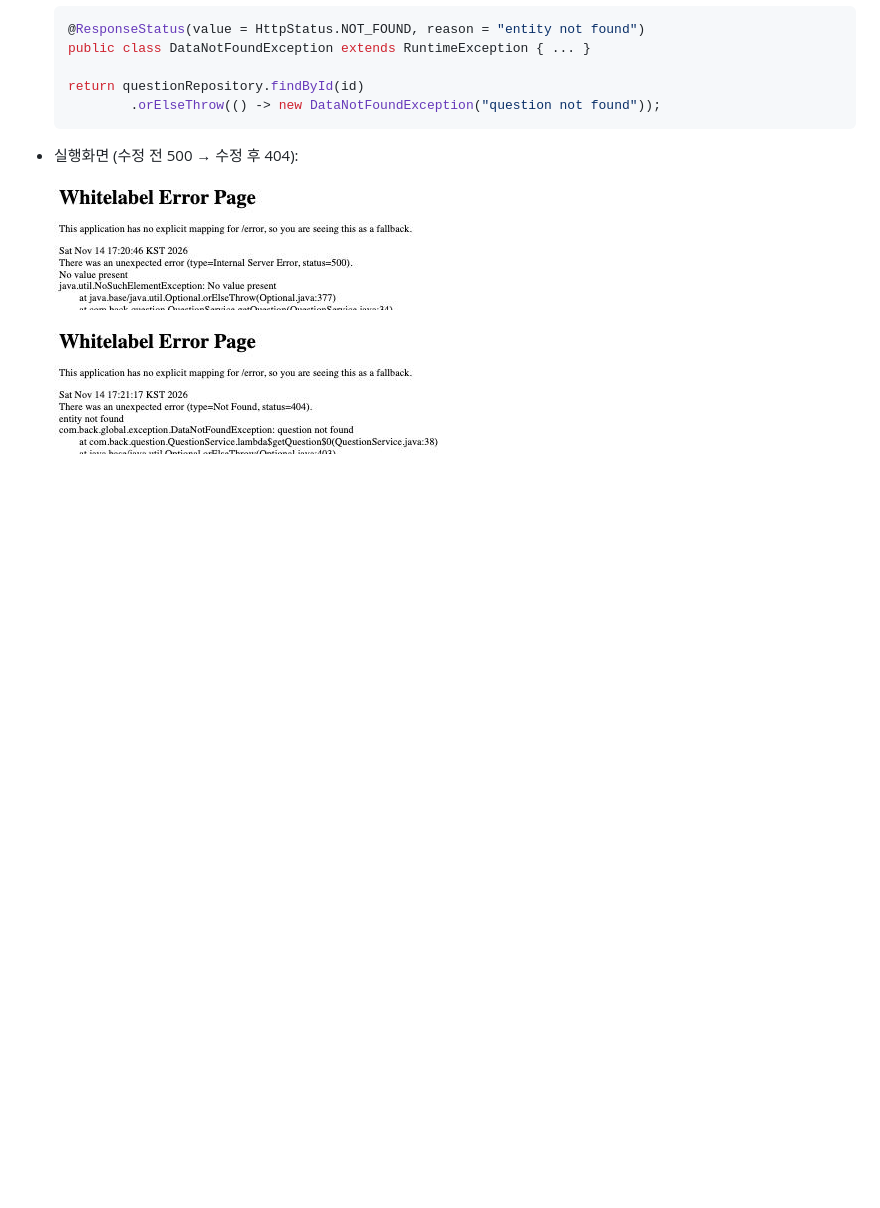
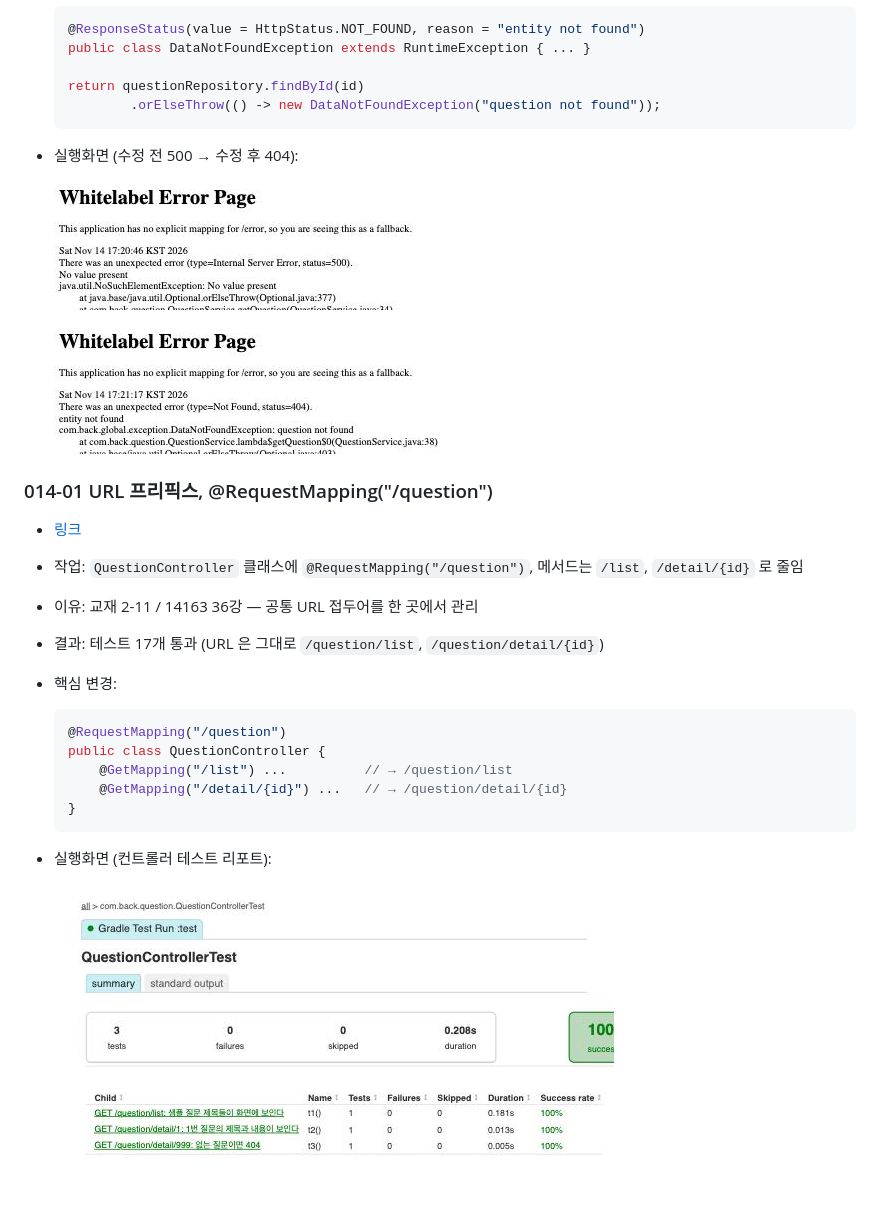
Before and after one commit to zoek1211/jsb-plus, a Markdown page: README.md, the part around the change. Drawn GitHub-style; pictures changed too: docs/images/014-01.png (added); blank space fills up the shorter version.

````diff
--- a/README.md
+++ b/README.md
@@ -371,3 +371,20 @@
   ![013-02 수정 전](docs/images/013-02-before.png)
 
   ![013-02 실행화면](docs/images/013-02.png)
+
+### 014-01 URL 프리픽스, @RequestMapping("/question")
+- [링크](https://github.com/zoek1211/jsb-plus/releases/tag/014-01)
+- 작업: `QuestionController` 클래스에 `@RequestMapping("/question")`, 메서드는 `/list`, `/detail/{id}` 로 줄임
+- 이유: 교재 2-11 / 14163 36강 — 공통 URL 접두어를 한 곳에서 관리
+- 결과: 테스트 17개 통과 (URL 은 그대로 `/question/list`, `/question/detail/{id}`)
+- 핵심 변경:
+  ```java
+  @RequestMapping("/question")
+  public class QuestionController {
+      @GetMapping("/list") ...          // → /question/list
+      @GetMapping("/detail/{id}") ...   // → /question/detail/{id}
+  }
+  ```
+- 실행화면 (컨트롤러 테스트 리포트):
+
+  ![014-01 실행화면](docs/images/014-01.png)
````
Also changed, not shown: 1 other file.
